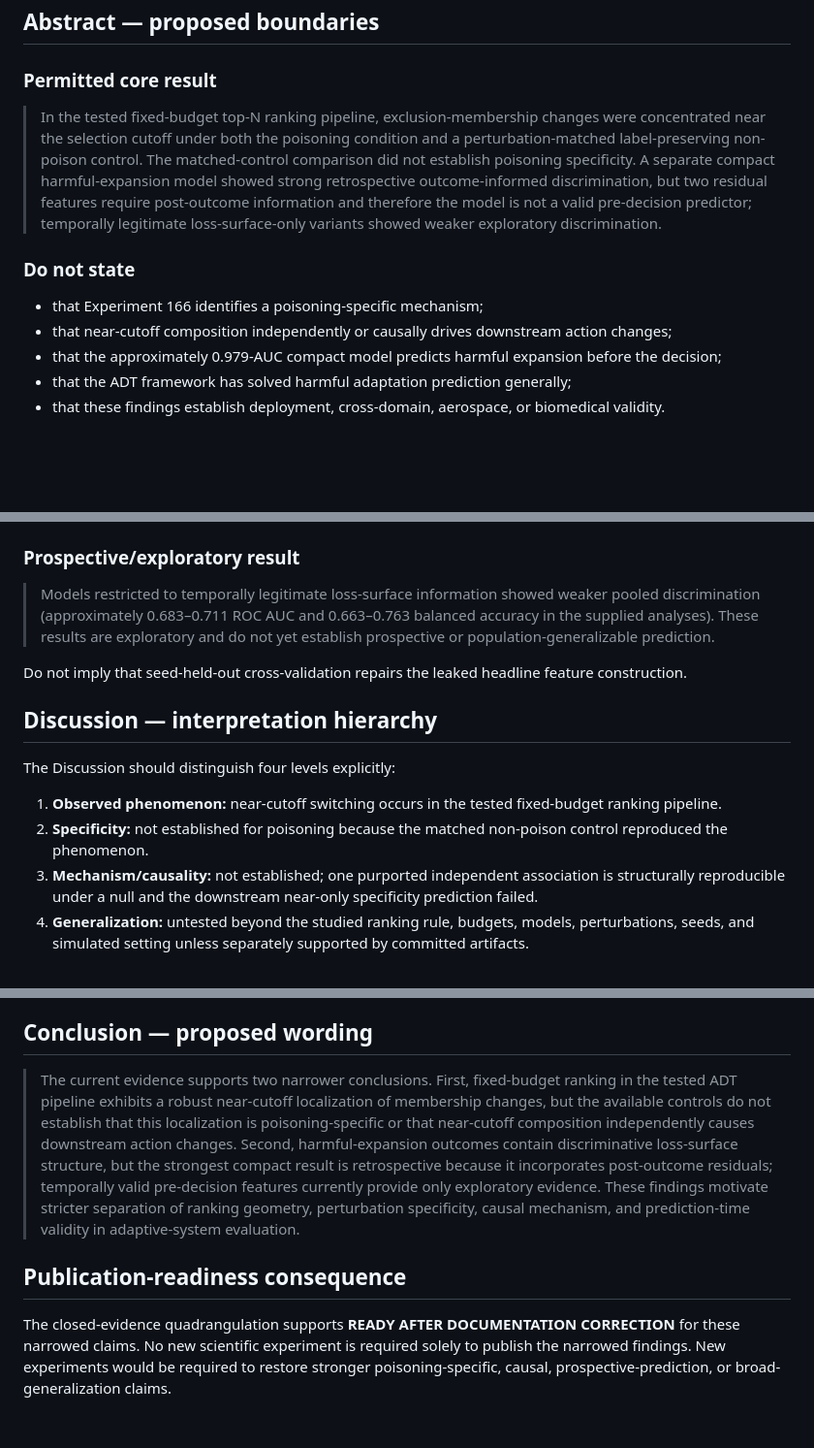
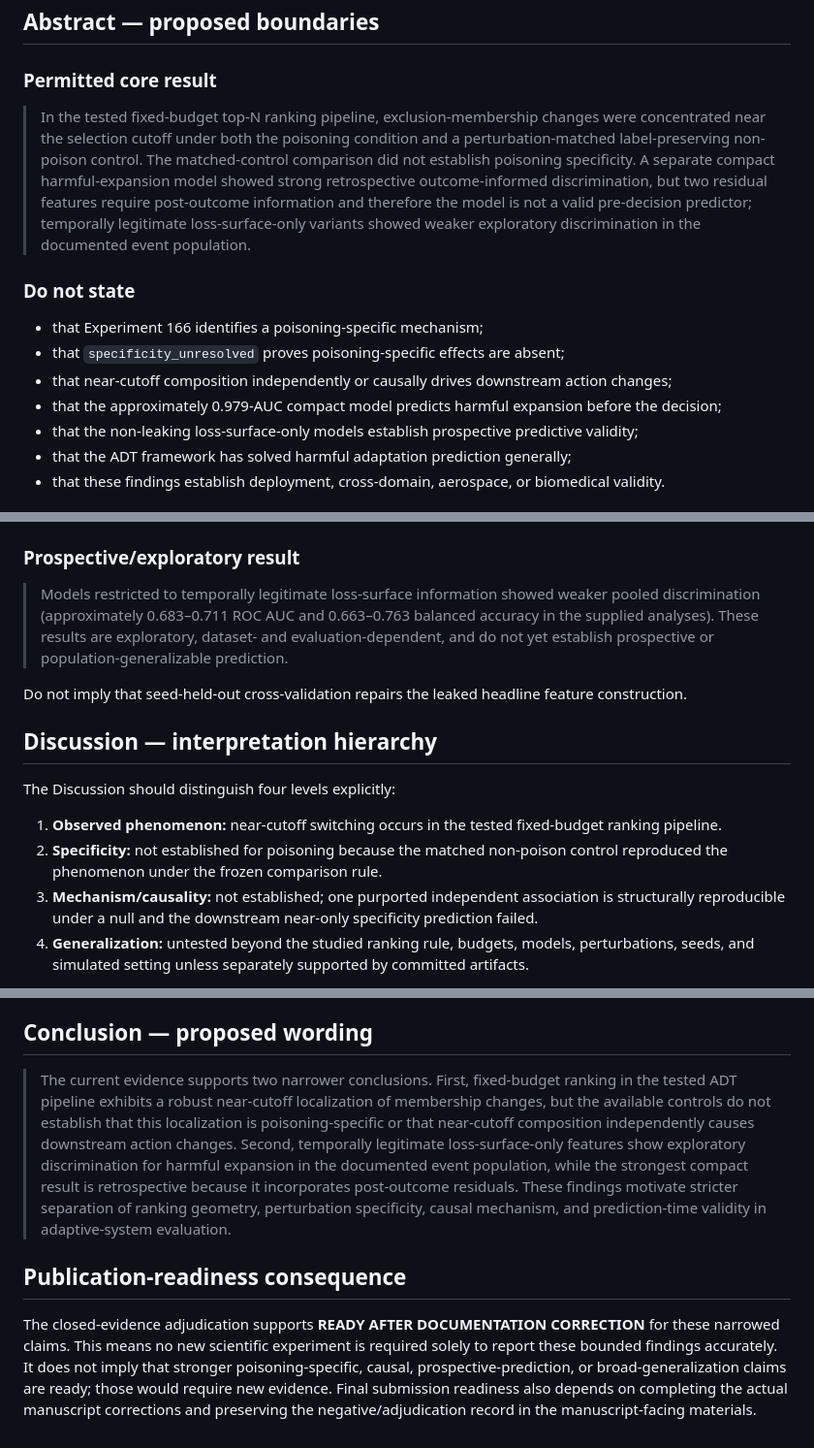
Before and after one commit to JosiahChristian/Adaptive-Digital-Twin-Framework, a Markdown page: research/manuscript_claim_reconciliation_draft_2026-08-17.md, 3 parts joined by grey strips. Shown at 97% size. Rendered like a GitHub page; blank space fills up the shorter version.

Commit message:
Tighten manuscript claim boundaries after self-audit

```diff
--- a/research/manuscript_claim_reconciliation_draft_2026-08-17.md
+++ b/research/manuscript_claim_reconciliation_draft_2026-08-17.md
@@ -10,13 +10,15 @@ Translate the reconciled hostile-review and closed-evidence quadrangulation find
 
 ### Permitted core result
 
-> In the tested fixed-budget top-N ranking pipeline, exclusion-membership changes were concentrated near the selection cutoff under both the poisoning condition and a perturbation-matched label-preserving non-poison control. The matched-control comparison did not establish poisoning specificity. A separate compact harmful-expansion model showed strong retrospective outcome-informed discrimination, but two residual features require post-outcome information and therefore the model is not a valid pre-decision predictor; temporally legitimate loss-surface-only variants showed weaker exploratory discrimination.
+> In the tested fixed-budget top-N ranking pipeline, exclusion-membership changes were concentrated near the selection cutoff under both the poisoning condition and a perturbation-matched label-preserving non-poison control. The matched-control comparison did not establish poisoning specificity. A separate compact harmful-expansion model showed strong retrospective outcome-informed discrimination, but two residual features require post-outcome information and therefore the model is not a valid pre-decision predictor; temporally legitimate loss-surface-only variants showed weaker exploratory discrimination in the documented event population.
 
 ### Do not state
 
 - that Experiment 166 identifies a poisoning-specific mechanism;
+- that `specificity_unresolved` proves poisoning-specific effects are absent;
 - that near-cutoff composition independently or causally drives downstream action changes;
 - that the approximately 0.979-AUC compact model predicts harmful expansion before the decision;
+- that the non-leaking loss-surface-only models establish prospective predictive validity;
 - that the ADT framework has solved harmful adaptation prediction generally;
 - that these findings establish deployment, cross-domain, aerospace, or biomedical validity.
 
@@ -44,7 +48,7 @@ The approximately 0.979 ROC AUC result may be reported as **retrospective outcom
 
 ### Prospective/exploratory result
 
-> Models restricted to temporally legitimate loss-surface information showed weaker pooled discrimination (approximately 0.683–0.711 ROC AUC and 0.663–0.763 balanced accuracy in the supplied analyses). These results are exploratory and do not yet establish prospective or population-generalizable prediction.
+> Models restricted to temporally legitimate loss-surface information showed weaker pooled discrimination (approximately 0.683–0.711 ROC AUC and 0.663–0.763 balanced accuracy in the supplied analyses). These results are exploratory, dataset- and evaluation-dependent, and do not yet establish prospective or population-generalizable prediction.
 
 Do not imply that seed-held-out cross-validation repairs the leaked headline feature construction.
 
@@ -53,7 +57,7 @@ Do not imply that seed-held-out cross-validation repairs the leaked headline fea
 The Discussion should distinguish four levels explicitly:
 
 1. **Observed phenomenon:** near-cutoff switching occurs in the tested fixed-budget ranking pipeline.
-2. **Specificity:** not established for poisoning because the matched non-poison control reproduced the phenomenon.
+2. **Specificity:** not established for poisoning because the matched non-poison control reproduced the phenomenon under the frozen comparison rule.
 3. **Mechanism/causality:** not established; one purported independent association is structurally reproducible under a null and the downstream near-only specificity prediction failed.
 4. **Generalization:** untested beyond the studied ranking rule, budgets, models, perturbations, seeds, and simulated setting unless separately supported by committed artifacts.
 
@@ -74,8 +78,8 @@ The manuscript should preserve, not bury:
 
 ## Conclusion — proposed wording
 
-> The current evidence supports two narrower conclusions. First, fixed-budget ranking in the tested ADT pipeline exhibits a robust near-cutoff localization of membership changes, but the available controls do not establish that this localization is poisoning-specific or that near-cutoff composition independently causes downstream action changes. Second, harmful-expansion outcomes contain discriminative loss-surface structure, but the strongest compact result is retrospective because it incorporates post-outcome residuals; temporally valid pre-decision features currently provide only exploratory evidence. These findings motivate stricter separation of ranking geometry, perturbation specificity, causal mechanism, and prediction-time validity in adaptive-system evaluation.
+> The current evidence supports two narrower conclusions. First, fixed-budget ranking in the tested ADT pipeline exhibits a robust near-cutoff localization of membership changes, but the available controls do not establish that this localization is poisoning-specific or that near-cutoff composition independently causes downstream action changes. Second, temporally legitimate loss-surface-only features show exploratory discrimination for harmful expansion in the documented event population, while the strongest compact result is retrospective because it incorporates post-outcome residuals. These findings motivate stricter separation of ranking geometry, perturbation specificity, causal mechanism, and prediction-time validity in adaptive-system evaluation.
 
 ## Publication-readiness consequence
 
-The closed-evidence quadrangulation supports **READY AFTER DOCUMENTATION CORRECTION** for these narrowed claims. No new scientific experiment is required solely to publish the narrowed findings. New experiments would be required to restore stronger poisoning-specific, causal, prospective-prediction, or broad-generalization claims.
+The closed-evidence adjudication supports **READY AFTER DOCUMENTATION CORRECTION** for these narrowed claims. This means no new scientific experiment is required solely to report these bounded findings accurately. It does not imply that stronger poisoning-specific, causal, prospective-prediction, or broad-generalization claims are ready; those would require new evidence. Final submission readiness also depends on completing the actual manuscript corrections and preserving the negative/adjudication record in the manuscript-facing materials.
```
Also changed, not shown: other parts of research/manuscript_claim_reconciliation_draft_2026-08-17.md (+2 -0 lines).
